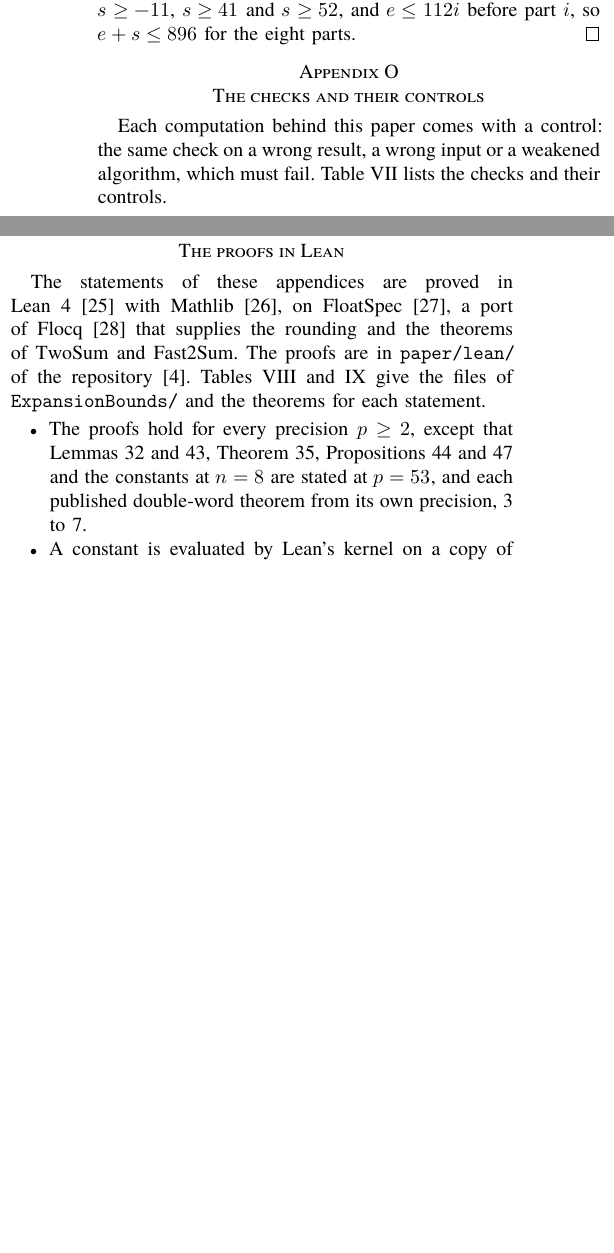
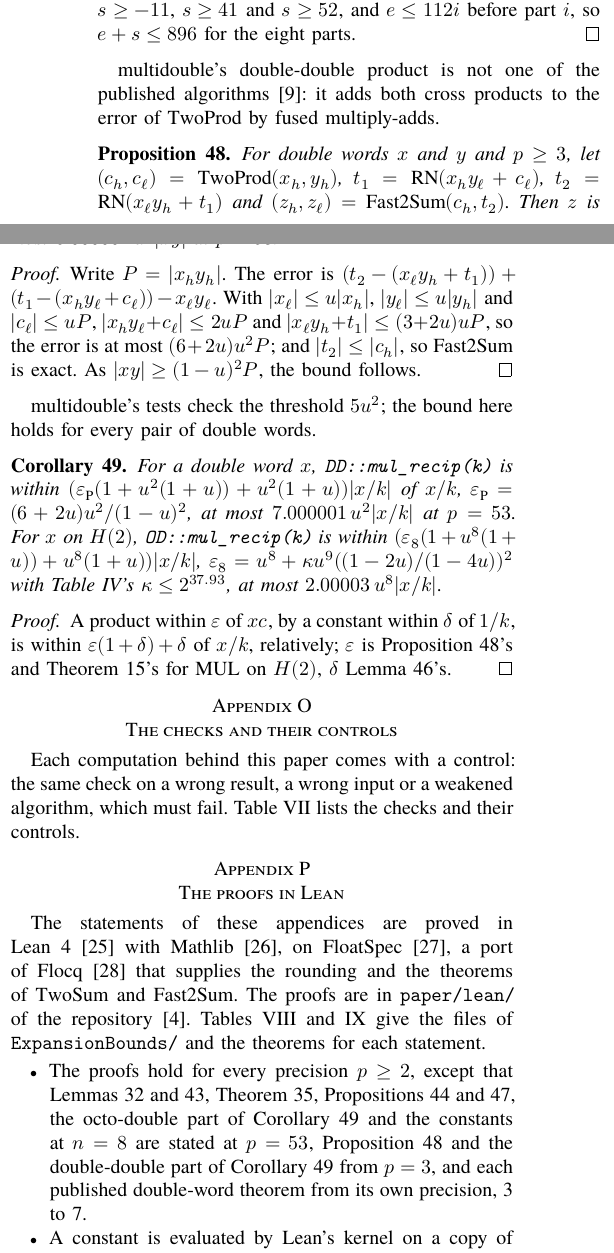
Before and after one commit to nmoinvaz/multidouble, a LaTeX paper (paper/expansion-error-bounds.tex, which reads paper/expansion-error-bounds-lean.tex, paper/expansion-error-bounds-recip.tex): two parts of the columns of page 25 of 29 before the commit and two parts of the columns of page 25 of 30 after it, joined at a grey line, cut so that both start at the same text, the shorter picture padded with empty space. Compiled offline with XeLaTeX; a missing font is replaced by an installed copy or a similar font.

Commit message:
paper: prove multidouble's double-double product and mul_recip in Lean
multidouble's double-double product, TwoProd and two fused multiply-adds,
is no published algorithm. Proposition 48 proves it within
(6 + 2u)u^2/(1 - u)^2, and Corollary 49 bounds mul_recip in double- and
octo-double from it, Theorem 15 and Lemma 46.

```diff
--- a/paper/expansion-error-bounds-lean.tex
+++ b/paper/expansion-error-bounds-lean.tex
@@ -10,8 +10,10 @@ $\FastTwoSum$. The proofs are in \texttt{paper/lean/} of the repository~\cite{md
 and~\ref{tab:lean2} give the files of \texttt{ExpansionBounds/} and the theorems for each statement.
 \begin{itemize}
 \item The proofs hold for every precision $p \ge 2$, except that Lemmas~\ref{lem:red} and~\ref{lem:lnb},
-Theorem~\ref{thm:trig}, Propositions~\ref{prop:ddexplog} and~\ref{prop:ratio} and the constants at $n = 8$ are
-stated at $p = 53$, and each published double-word theorem from its own precision, 3 to 7.
+Theorem~\ref{thm:trig}, Propositions~\ref{prop:ddexplog} and~\ref{prop:ratio}, the octo-double part of
+Corollary~\ref{cor:mulrecip} and the constants at $n = 8$ are stated at $p = 53$, Proposition~\ref{prop:ddmul} and the
+double-double part of Corollary~\ref{cor:mulrecip} from $p = 3$, and each published double-word theorem from its own
+precision, 3 to 7.
 \item A constant is evaluated by Lean's kernel on a copy of its recursion over the rationals, which a lemma equates
 with the recursion over the reals. Where exact values grow too long the copy rounds up, which the bounds of
 Lemma~\ref{lem:g} allow because they grow with their arguments. The longest runs are cut into steps
--- a/paper/expansion-error-bounds-recip.tex
+++ b/paper/expansion-error-bounds-recip.tex
@@ -45,3 +45,34 @@ leaves, at most half the divisor. So $n \le 2^{63}$ before the first part, $n <
 q/2$ before the others, which gives $s \ge -11$, $s \ge 41$ and $s \ge 52$, and $e \le 112i$ before part $i$, so $e +
 s \le 896$ for the eight parts.
 \end{proof}
+
+multidouble's double-double product is not one of the published algorithms~\cite{JMP17}: it adds both cross
+products to the error of $\TwoProd$ by fused multiply-adds.
+
+\begin{proposition}\label{prop:ddmul}
+For double words $x$ and $y$ and $p \ge 3$, let $(c_h, c_\ell) = \TwoProd(x_h, y_h)$, $t_1 = \RN(x_hy_\ell + c_\ell)$,
+$t_2 = \RN(x_\ell y_h + t_1)$ and $(z_h, z_\ell) = \FastTwoSum(c_h, t_2)$. Then $z$ is a double word with $|z - xy|
+\le (6 + 2u)u^2/(1 - u)^2\,|xy|$, at most $6.000001\,u^2|xy|$ at $p = 53$.
+\end{proposition}
+
+\begin{proof}
+Write $P = |x_hy_h|$. The error is $(t_2 - (x_\ell y_h + t_1)) + (t_1 - (x_hy_\ell + c_\ell)) - x_\ell y_\ell$. With
+$|x_\ell| \le u|x_h|$, $|y_\ell| \le u|y_h|$ and $|c_\ell| \le uP$, $|x_hy_\ell + c_\ell| \le 2uP$ and $|x_\ell y_h +
+t_1| \le (3 + 2u)uP$, so the error is at most $(6 + 2u)u^2P$; and $|t_2| \le |c_h|$, so $\FastTwoSum$ is exact. As
+$|xy| \ge (1 - u)^2P$, the bound follows.
+\end{proof}
+
+multidouble's tests check the threshold $5u^2$; the bound here holds for every pair of double words.
+
+\begin{corollary}\label{cor:mulrecip}
+For a double word $x$, \texttt{DD::mul\_recip(k)} is within $(\varepsilon_{\rm P}(1 + u^2(1 + u)) + u^2(1 + u))|x/k|$
+of $x/k$, $\varepsilon_{\rm P} = (6 + 2u)u^2/(1 - u)^2$, at most $7.000001\,u^2|x/k|$ at $p = 53$. For $x$ on $H(2)$,
+\texttt{OD::mul\_recip(k)} is within $(\varepsilon_8(1 + u^8(1 + u)) + u^8(1 + u))|x/k|$, $\varepsilon_8 = u^8 +
+\kappa u^9((1 - 2u)/(1 - 4u))^2$ with Table~\ref{tab:kappa}'s $\kappa \le 2^{37.93}$, at most $2.00003\,u^8|x/k|$.
+\end{corollary}
+
+\begin{proof}
+A product within $\varepsilon$ of $xc$, by a constant within $\delta$ of $1/k$, is within $\varepsilon(1 + \delta) +
+\delta$ of $x/k$, relatively; $\varepsilon$ is Proposition~\ref{prop:ddmul}'s and Theorem~\ref{thm:t3}'s for MUL on
+$H(2)$, $\delta$ Lemma~\ref{lem:greedy}'s.
+\end{proof}
```
Also changed, not shown: paper/expansion-error-bounds.tex (+3 -2 lines), README.md, paper/expansion-error-bounds.pdf, paper/lean/README.md, paper/expansion-error-bounds-lean.tex (3 more changed lines), paper/expansion-error-bounds-recip.tex (2 more changed lines), 3 other files.
